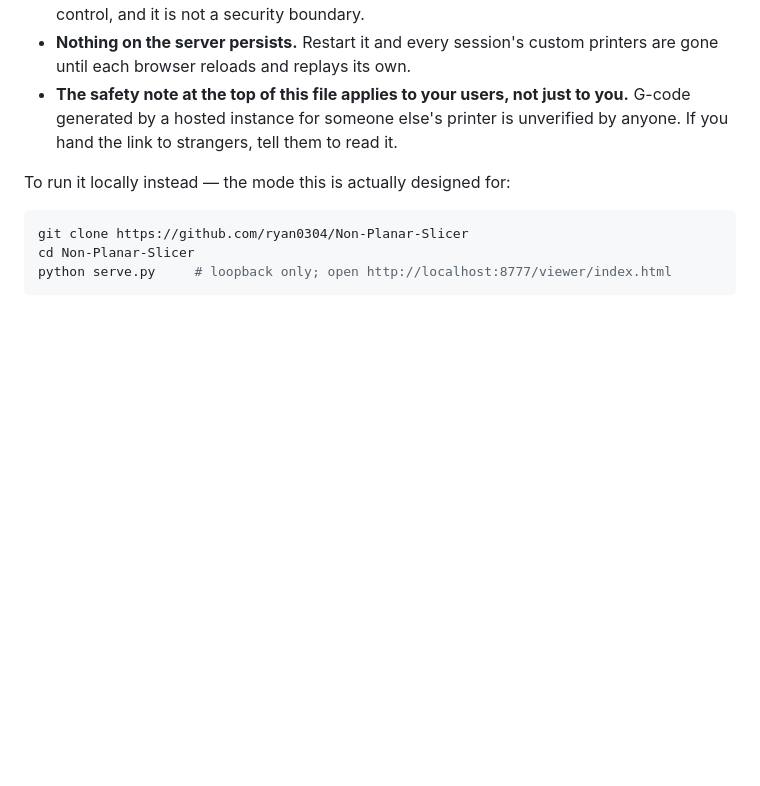
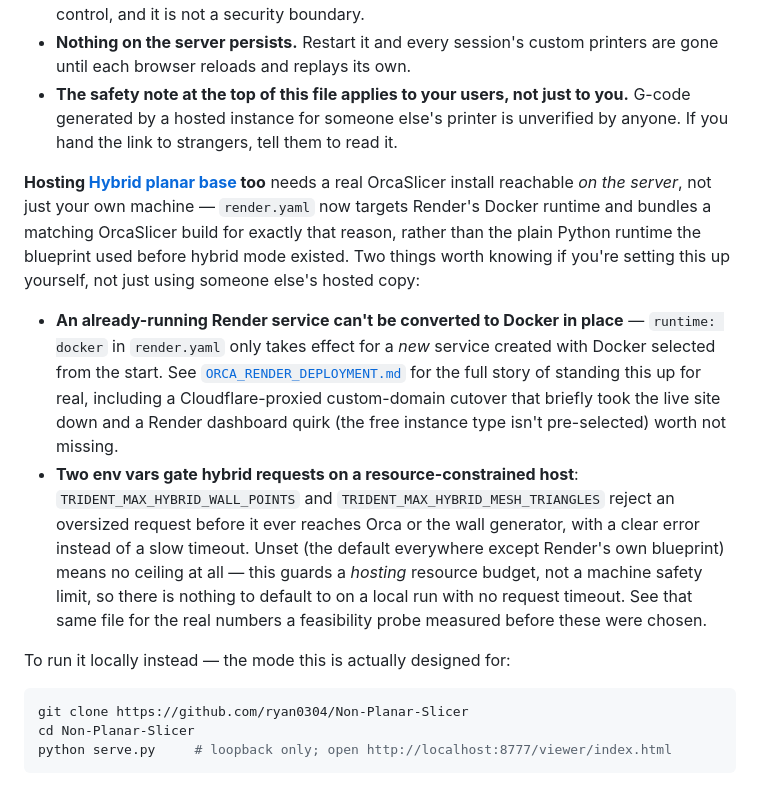
Before and after one commit to ryan0304/Non-Planar-Slicer, a Markdown page: README.md, the part around one of its changes. Rendered like a GitHub page; blank space fills up the shorter version.

````diff
--- a/README.md
+++ b/README.md
@@ -782,6 +823,32 @@ that changes before you do it:
   is unverified by anyone. If you hand the link to strangers, tell them to
   read it.
 
+**Hosting [Hybrid planar base](#hybrid-planar-base-app-only) too** needs a
+real OrcaSlicer install reachable *on the server*, not just your own
+machine — `render.yaml` now targets Render's Docker runtime and bundles a
+matching OrcaSlicer build for exactly that reason, rather than the plain
+Python runtime the blueprint used before hybrid mode existed. Two things
+worth knowing if you're setting this up yourself, not just using someone
+else's hosted copy:
+
+- **An already-running Render service can't be converted to Docker in
+  place** — `runtime: docker` in `render.yaml` only takes effect for a
+  *new* service created with Docker selected from the start. See
+  [`ORCA_RENDER_DEPLOYMENT.md`](ORCA_RENDER_DEPLOYMENT.md) for the full
+  story of standing this up for real, including a Cloudflare-proxied
+  custom-domain cutover that briefly took the live site down and a Render
+  dashboard quirk (the free instance type isn't pre-selected) worth not
+  missing.
+- **Two env vars gate hybrid requests on a resource-constrained host**:
+  `TRIDENT_MAX_HYBRID_WALL_POINTS` and `TRIDENT_MAX_HYBRID_MESH_TRIANGLES`
+  reject an oversized request before it ever reaches Orca or the wall
+  generator, with a clear error instead of a slow timeout. Unset (the
+  default everywhere except Render's own blueprint) means no ceiling at
+  all — this guards a *hosting* resource budget, not a machine safety
+  limit, so there is nothing to default to on a local run with no request
+  timeout. See that same file for the real numbers a feasibility probe
+  measured before these were chosen.
+
 To run it locally instead — the mode this is actually designed for:
 
 ```bash
````
Also changed, not shown: other parts of README.md (+57 -2 lines).
